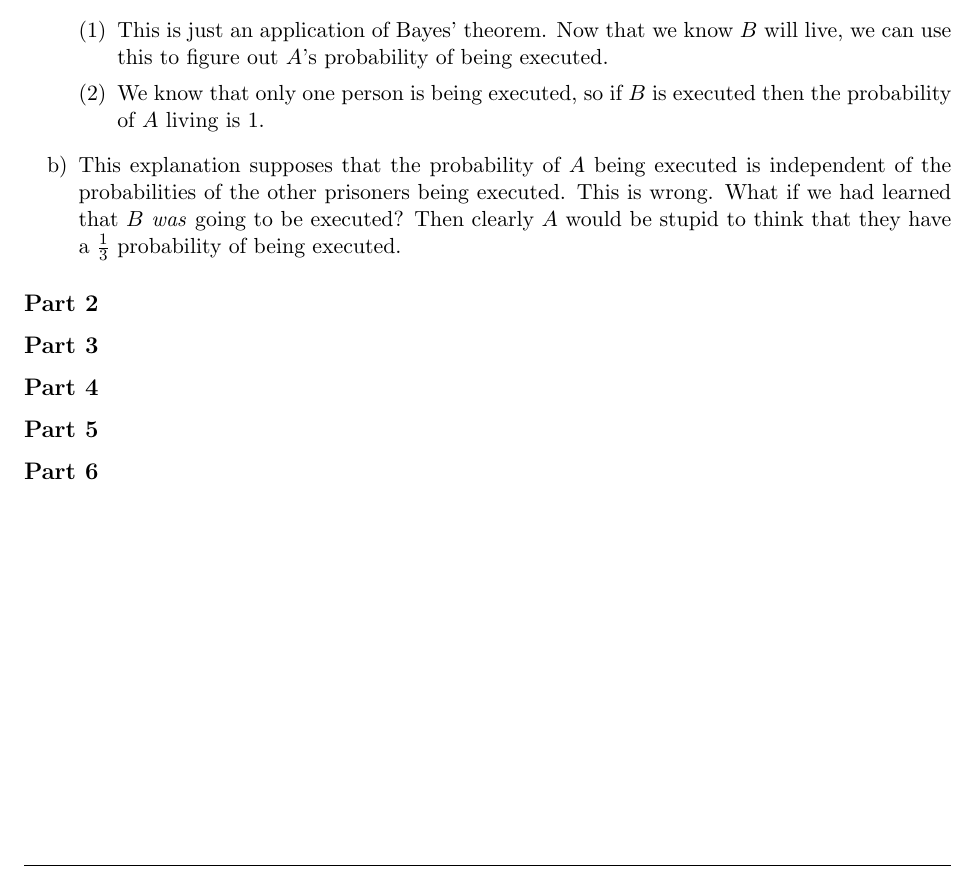
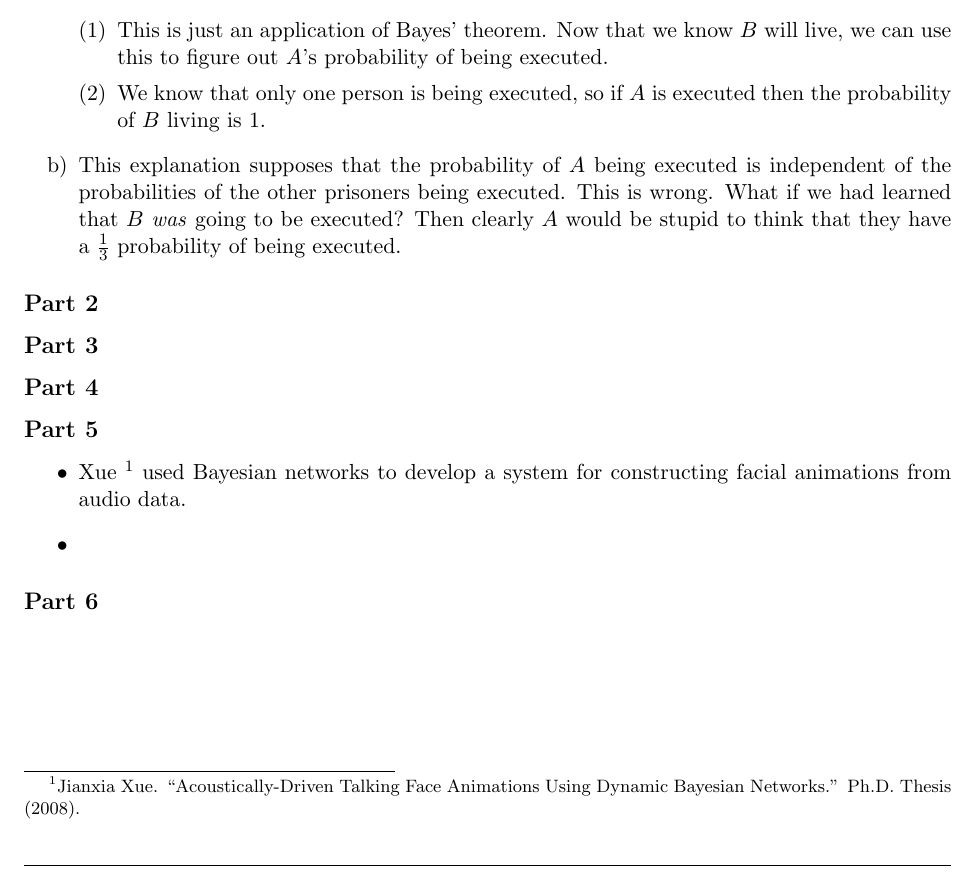
Before and after one commit to aaaaaiiiii/homework3, a LaTeX problem sheet (hw3.tex): part of the page, cut so that both start at the same text. Compiled offline with pdfLaTeX.

Commit message:
Starting on part 5.

```diff
--- a/hw3.tex
+++ b/hw3.tex
@@ -90,7 +90,7 @@
   \end{align*}
   \begin{enumerate}[(1)]
     \item This is just an application of Bayes' theorem. Now that we know $B$ will live, we can use this to figure out $A$'s probability of being executed.
-    \item We know that only one person is being executed, so if $B$ is executed then the probability of $A$ living is 1.
+    \item We know that only one person is being executed, so if $A$ is executed then the probability of $B$ living is 1.
   \end{enumerate}
 \item This explanation supposes that the probability of $A$ being executed is independent of the probabilities of the other prisoners being executed. This is wrong. What if we had learned that $B$ \emph{was} going to be executed? Then clearly $A$ would be stupid to think that they have a $\frac{1}{3}$ probability of being executed.
 \end{enumerate}
@@ -98,5 +98,9 @@
 \subsection*{Part 3}
 \subsection*{Part 4}
 \subsection*{Part 5}
+\begin{itemize}
+\item Xue \footnote{Jianxia Xue. ``Acoustically-Driven Talking Face Animations Using Dynamic Bayesian Networks.'' Ph.D. Thesis (2008).} used Bayesian networks to develop a system for constructing facial animations from audio data.
+\item
+\end{itemize}
 \subsection*{Part 6}
 \end{document}
```
Also changed, not shown: hw3.pdf, 1 other file.
